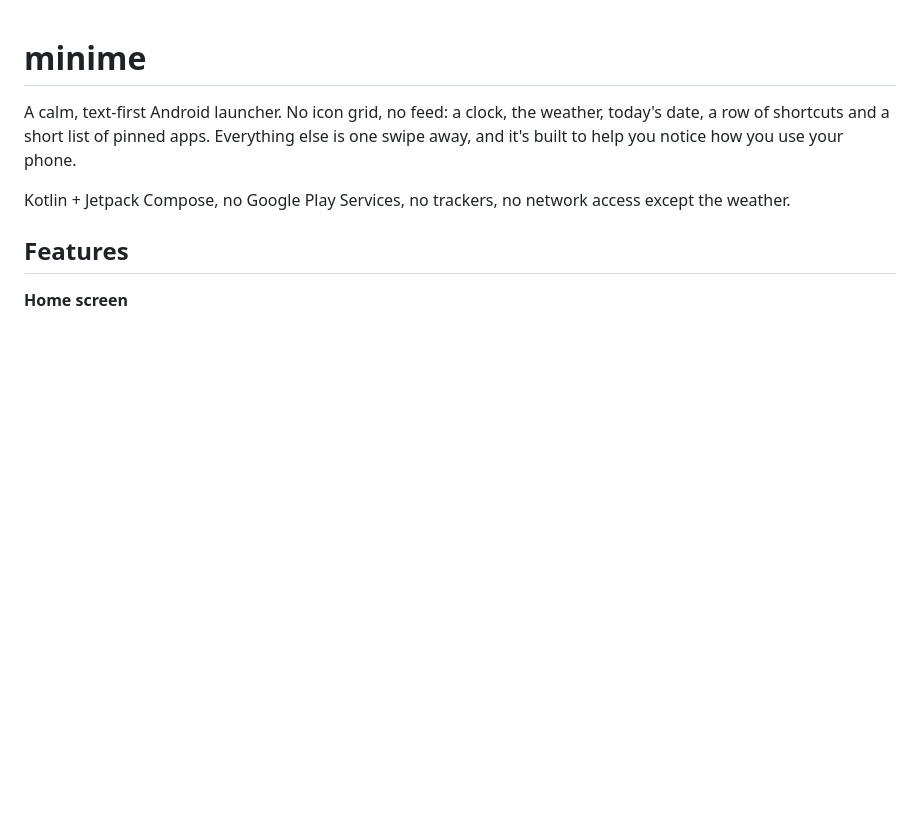
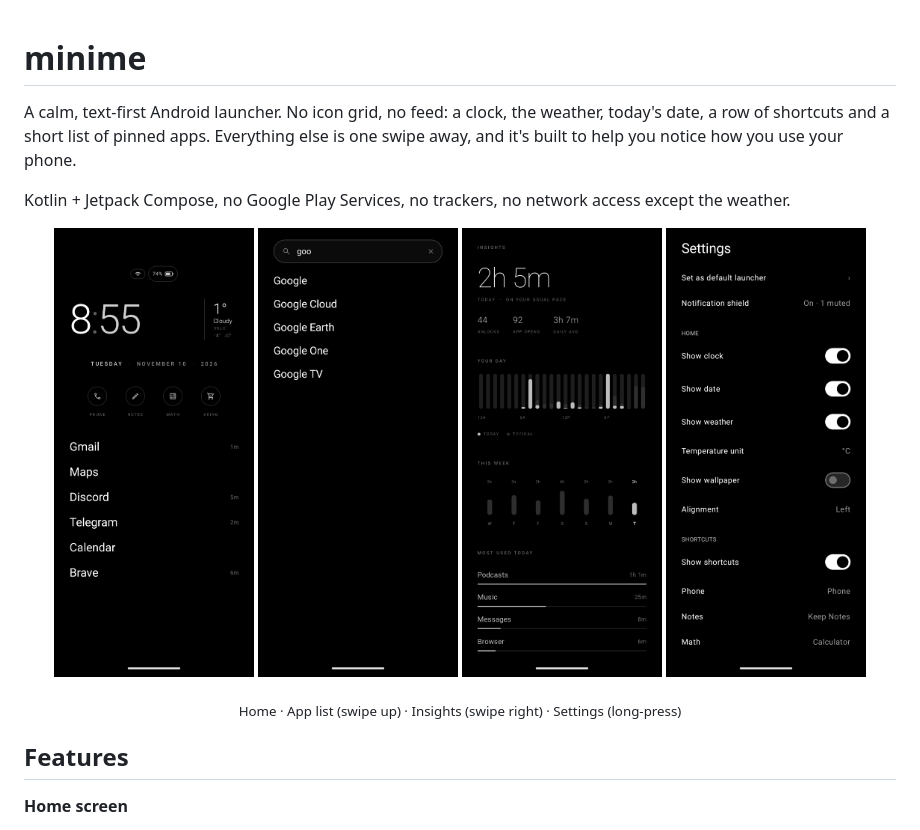
Before and after one commit to kimond/minime, a Markdown page: README.md, the part around the change. GitHub-like rendering; pictures changed too: docs/screenshots/apps.png (added), docs/screenshots/home.png (added), docs/screenshots/insights.png (added); blank space fills up the shorter version.

Commit message:
Add screenshots to README
Home screen, app list, behaviour insights and settings, captured on a Pixel 10.

Co-Authored-By: Claude Opus 5.5 <noreply@anthropic.com>

```diff
--- a/README.md
+++ b/README.md
@@ -3,6 +3,14 @@
 A calm, text-first Android launcher. No icon grid, no feed: a clock, the weather, today's date, a row of shortcuts and a short list of pinned apps. Everything else is one swipe away, and it's built to help you notice how you use your phone.
 
 Kotlin + Jetpack Compose, no Google Play Services, no trackers, no network access except the weather.
+
+<p align="center">
+  <img src="docs/screenshots/home.png" width="200" alt="Home screen: clock, weather, date, shortcuts and pinned apps with screen time">
+  <img src="docs/screenshots/apps.png" width="200" alt="App list with pill search field and today's screen time">
+  <img src="docs/screenshots/insights.png" width="200" alt="Behaviour insights: today's total, hourly and weekly charts, most-used apps">
+  <img src="docs/screenshots/settings.png" width="200" alt="Settings">
+</p>
+<p align="center"><sub>Home · App list (swipe up) · Insights (swipe right) · Settings (long-press)</sub></p>
 
 ## Features
 
```
